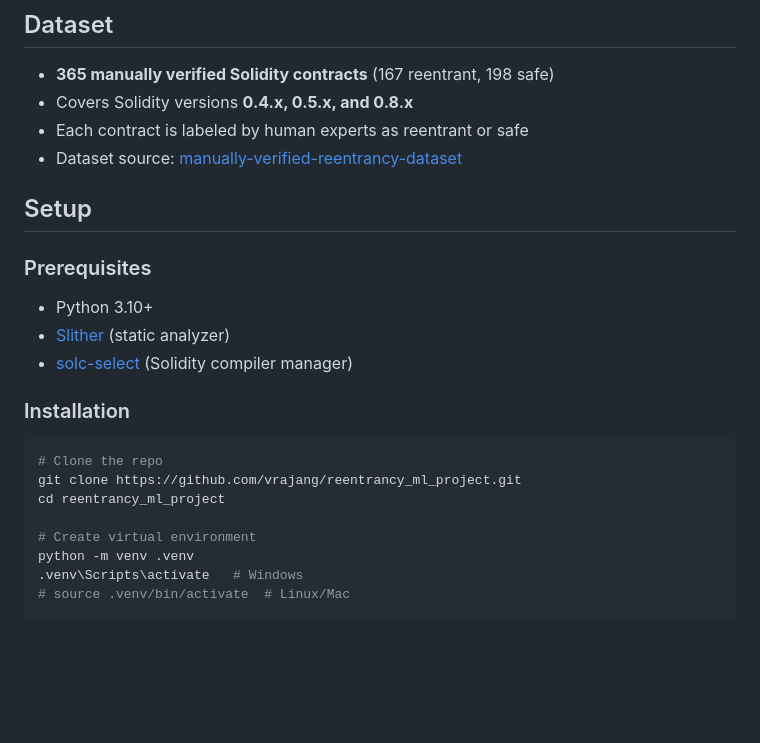
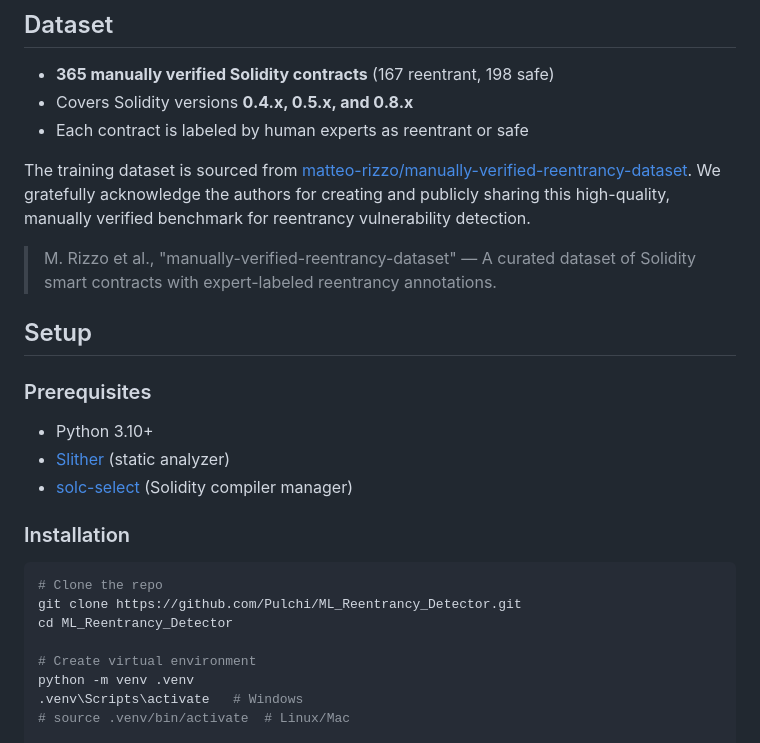
Before and after one commit to Pulchi/ML_Reentrancy_Detector, a Markdown page: README.md, the part around the change. GitHub-like rendering; blank space fills up the shorter version.

Commit message:
Credit matteo-rizzo dataset and update repo URL

````diff
--- a/README.md
+++ b/README.md
@@ -89,7 +89,10 @@ reentrancy_ml_project/
 - **365 manually verified Solidity contracts** (167 reentrant, 198 safe)
 - Covers Solidity versions **0.4.x, 0.5.x, and 0.8.x**
 - Each contract is labeled by human experts as reentrant or safe
-- Dataset source: [manually-verified-reentrancy-dataset](../manually-verified-reentrancy-dataset/)
+
+The training dataset is sourced from [matteo-rizzo/manually-verified-reentrancy-dataset](https://github.com/matteo-rizzo/manually-verified-reentrancy-dataset). We gratefully acknowledge the authors for creating and publicly sharing this high-quality, manually verified benchmark for reentrancy vulnerability detection.
+
+> M. Rizzo et al., "manually-verified-reentrancy-dataset" — A curated dataset of Solidity smart contracts with expert-labeled reentrancy annotations.
 
 ## Setup
 
@@ -103,8 +106,8 @@ reentrancy_ml_project/
 
 ```bash
 # Clone the repo
-git clone https://github.com/vrajang/reentrancy_ml_project.git
-cd reentrancy_ml_project
+git clone https://github.com/Pulchi/ML_Reentrancy_Detector.git
+cd ML_Reentrancy_Detector
 
 # Create virtual environment
 python -m venv .venv
````
